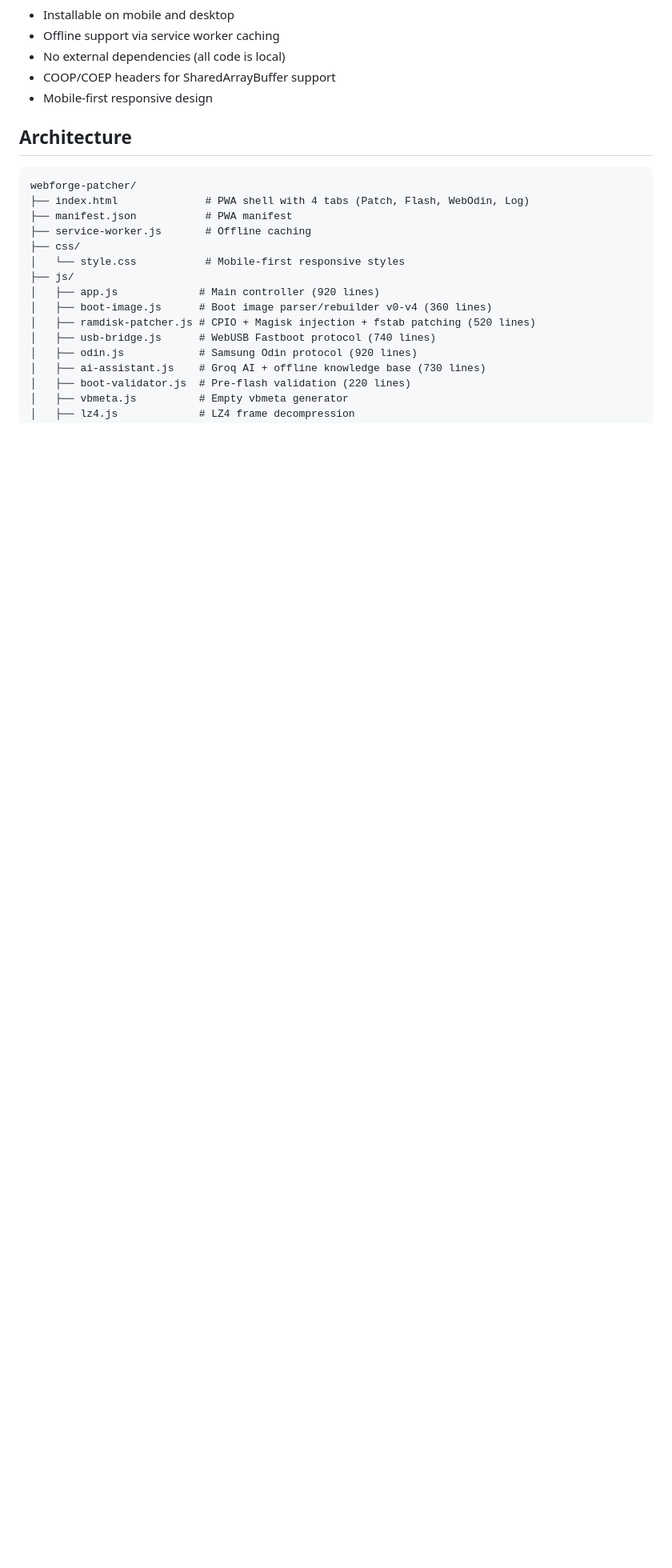
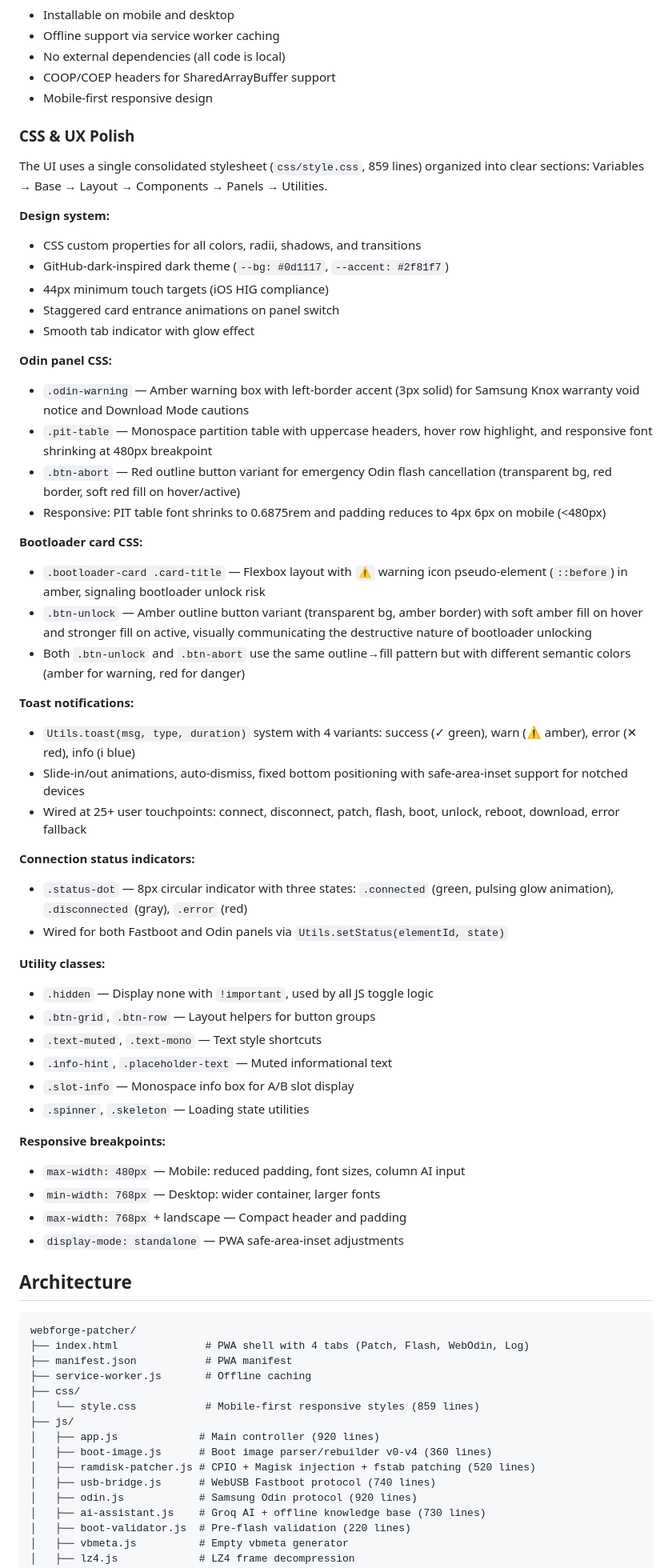
Before and after one commit to ccccayme-arch/webforge-patcher, a Markdown page: README.md, the part around one of its changes. Shown at 80% size. Rendered like a GitHub page; blank space fills up the shorter version.

Commit message:
Document Odin and bootloader CSS changes in README
- Added CSS & UX Polish section covering:
  - Odin panel: .odin-warning, .pit-table, .btn-abort
  - Bootloader card: .bootloader-card title icon, .btn-unlock
  - Toast notification system (4 variants, 25+ touchpoints)
  - Connection status indicators (pulsing dot, 3 states)
  - Utility classes and responsive breakpoints
- Updated stats: 28 files, 7,800 lines, 68 tests
- Updated architecture: CSS 859 lines, tests 68

````diff
--- a/README.md
+++ b/README.md
@@ -77,6 +77,63 @@ A browser-based Android boot image patcher and flasher PWA. No server, no deskto
 - COOP/COEP headers for SharedArrayBuffer support
 - Mobile-first responsive design
 
+### CSS & UX Polish
+The UI uses a single consolidated stylesheet (`css/style.css`, 859 lines) organized
+into clear sections: Variables → Base → Layout → Components → Panels → Utilities.
+
+**Design system:**
+- CSS custom properties for all colors, radii, shadows, and transitions
+- GitHub-dark-inspired dark theme (`--bg: #0d1117`, `--accent: #2f81f7`)
+- 44px minimum touch targets (iOS HIG compliance)
+- Staggered card entrance animations on panel switch
+- Smooth tab indicator with glow effect
+
+**Odin panel CSS:**
+- `.odin-warning` — Amber warning box with left-border accent (3px solid) for Samsung
+  Knox warranty void notice and Download Mode cautions
+- `.pit-table` — Monospace partition table with uppercase headers, hover row
+  highlight, and responsive font shrinking at 480px breakpoint
+- `.btn-abort` — Red outline button variant for emergency Odin flash cancellation
+  (transparent bg, red border, soft red fill on hover/active)
+- Responsive: PIT table font shrinks to 0.6875rem and padding reduces to 4px 6px
+  on mobile (<480px)
+
+**Bootloader card CSS:**
+- `.bootloader-card .card-title` — Flexbox layout with `⚠` warning icon pseudo-element
+  (`::before`) in amber, signaling bootloader unlock risk
+- `.btn-unlock` — Amber outline button variant (transparent bg, amber border) with
+  soft amber fill on hover and stronger fill on active, visually communicating
+  the destructive nature of bootloader unlocking
+- Both `.btn-unlock` and `.btn-abort` use the same outline→fill pattern but with
+  different semantic colors (amber for warning, red for danger)
+
+**Toast notifications:**
+- `Utils.toast(msg, type, duration)` system with 4 variants: success (✓ green),
+  warn (⚠ amber), error (✕ red), info (ℹ blue)
+- Slide-in/out animations, auto-dismiss, fixed bottom positioning with
+  safe-area-inset support for notched devices
+- Wired at 25+ user touchpoints: connect, disconnect, patch, flash, boot,
+  unlock, reboot, download, error fallback
+
+**Connection status indicators:**
+- `.status-dot` — 8px circular indicator with three states: `.connected`
+  (green, pulsing glow animation), `.disconnected` (gray), `.error` (red)
+- Wired for both Fastboot and Odin panels via `Utils.setStatus(elementId, state)`
+
+**Utility classes:**
+- `.hidden` — Display none with `!important`, used by all JS toggle logic
+- `.btn-grid`, `.btn-row` — Layout helpers for button groups
+- `.text-muted`, `.text-mono` — Text style shortcuts
+- `.info-hint`, `.placeholder-text` — Muted informational text
+- `.slot-info` — Monospace info box for A/B slot display
+- `.spinner`, `.skeleton` — Loading state utilities
+
+**Responsive breakpoints:**
+- `max-width: 480px` — Mobile: reduced padding, font sizes, column AI input
+- `min-width: 768px` — Desktop: wider container, larger fonts
+- `max-width: 768px` + landscape — Compact header and padding
+- `display-mode: standalone` — PWA safe-area-inset adjustments
+
 ## Architecture
 
 ```
@@ -85,7 +142,7 @@ webforge-patcher/
 ├── manifest.json           # PWA manifest
 ├── service-worker.js       # Offline caching
 ├── css/
-│   └── style.css           # Mobile-first responsive styles
+│   └── style.css           # Mobile-first responsive styles (859 lines)
 ├── js/
 │   ├── app.js             # Main controller (920 lines)
 │   ├── boot-image.js      # Boot image parser/rebuilder v0-v4 (360 lines)
````
Also changed, not shown: other parts of README.md (+3 -3 lines).
